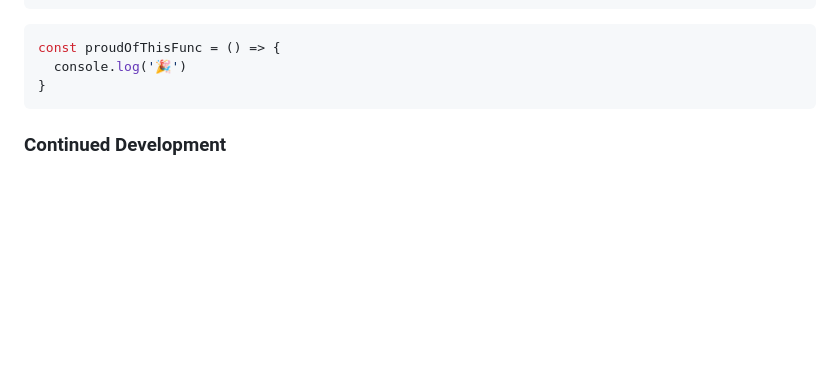
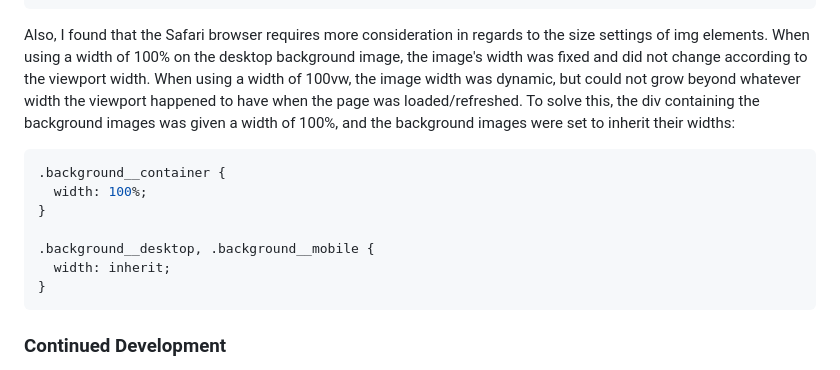
Before and after one commit to law973/faq-accordion, a Markdown page: README.md, the part around the change printed below. Rendered like a GitHub page; blank space fills up the shorter version.

````diff
--- a/README.md
+++ b/README.md
@@ -65,8 +67,15 @@ I learned how to remove the default marker that comes with the summary element.
 }
 ```
-```js
-const proudOfThisFunc = () => {
-  console.log('🎉')
+
+Also, I found that the Safari browser requires more consideration in regards to the size settings of img elements. When using a width of 100% on the desktop background image, the image's width was fixed and did not change according to the viewport width. When using a width of 100vw, the image width was dynamic, but could not grow beyond whatever width the viewport happened to have when the page was loaded/refreshed. To solve this, the div containing the background images was given a width of 100%, and the background images were set to inherit their widths:
+
+```css
+.background__container {
+  width: 100%;
+}
+
+.background__desktop, .background__mobile {
+  width: inherit;
 }
 ```
 
````
Also changed, not shown: other parts of README.md (+10 -8 lines), design/desktop-design.jpg (deleted), design/mobile-design.jpg (deleted), screenshot/screenshot.png (added), screenshot/screenshot_mobile.png (added), 9 other files.
